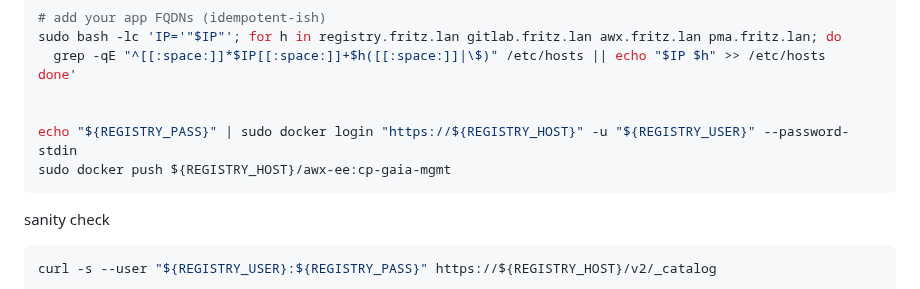
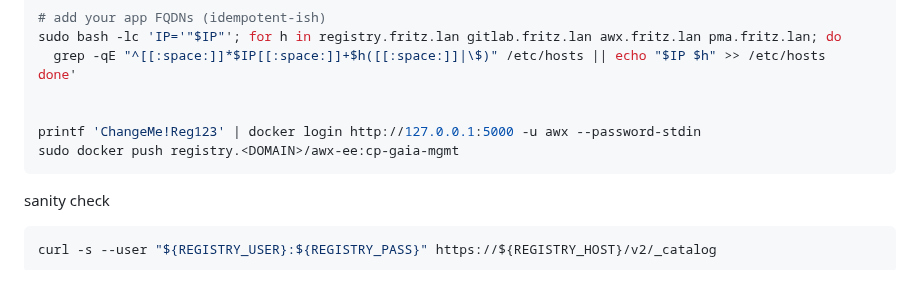
Before and after one commit to airani051346/Ubution, a Markdown page: README.md, the part around the change. Drawn GitHub-style.

````diff
--- a/README.md
+++ b/README.md
@@ -218,8 +218,8 @@ sudo bash -lc 'IP='"$IP"'; for h in registry.fritz.lan gitlab.fritz.lan awx.frit
 done'
 
 
-echo "${REGISTRY_PASS}" | sudo docker login "https://${REGISTRY_HOST}" -u "${REGISTRY_USER}" --password-stdin
-sudo docker push ${REGISTRY_HOST}/awx-ee:cp-gaia-mgmt
+printf 'ChangeMe!Reg123' | docker login http://127.0.0.1:5000 -u awx --password-stdin
+sudo docker push registry.<DOMAIN>/awx-ee:cp-gaia-mgmt
 ```
 sanity check
 ```bash
````
